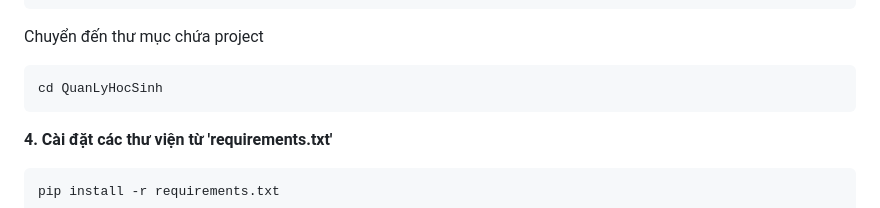
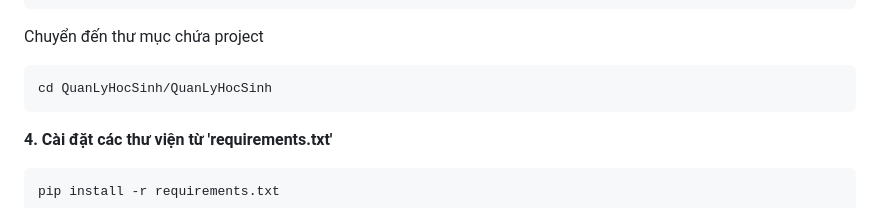
Before and after one commit to ngoxuanchien/QuanLyHocSinh, a Markdown page: README.md, the part around the change. GitHub-like rendering.

````diff
--- a/README.md
+++ b/README.md
@@ -47,7 +47,7 @@ git clone https://github.com/ngoxuanchien/QuanLyHocSinh.git
 
 Chuyển đến thư mục chứa project
 ```
-cd QuanLyHocSinh
+cd QuanLyHocSinh/QuanLyHocSinh
 ```
 
 **4. Cài đặt các thư viện từ 'requirements.txt'**
````
